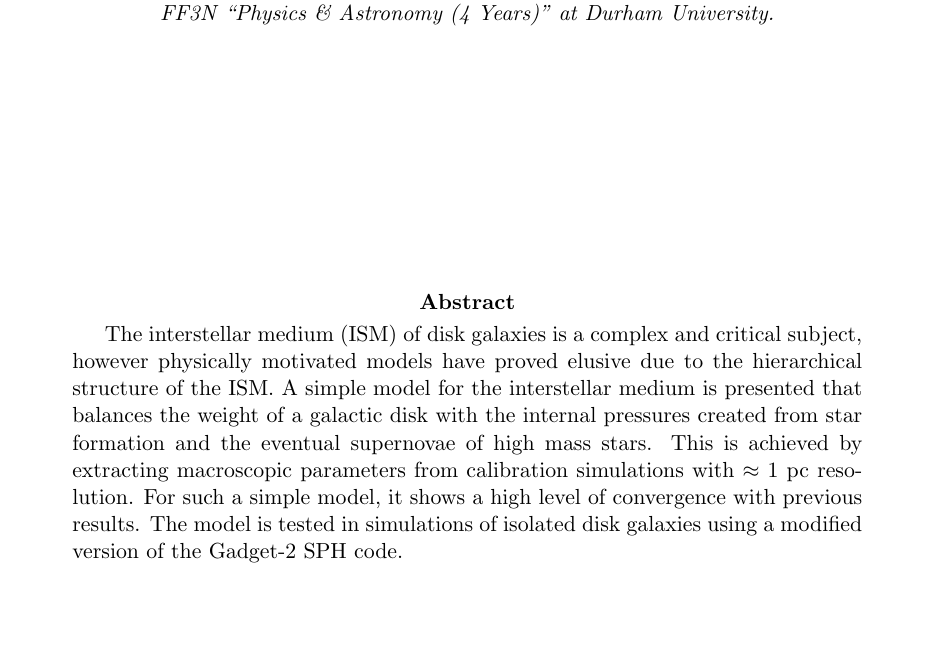
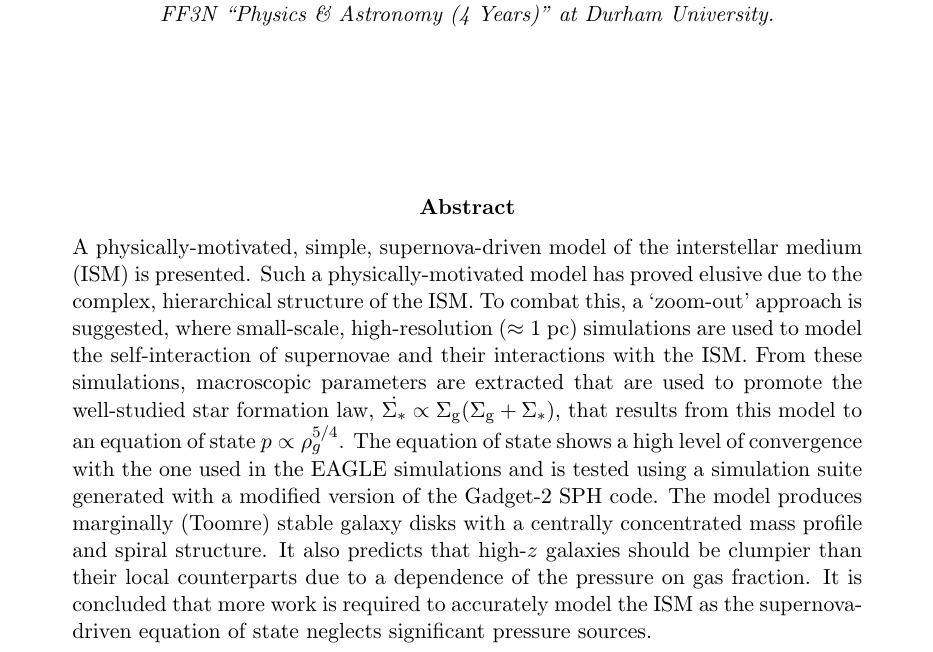
Before and after one commit to JBorrow/MPhysThesis, a LaTeX thesis (main.tex, which reads title.tex): part of page 1 of 39, cut so that both start at the same text, the shorter picture padded with empty space. Compiled offline with pdfLaTeX.

Commit message:
added new abstract

```diff
--- a/title.tex
+++ b/title.tex
@@ -16,2 +16,3 @@
 \maketitle
 
+\vspace{10mm}
@@ -22,9 +22,16 @@
 \emph{{\small FF3N ``Physics \& Astronomy (4 Years)" at Durham University.}}
 \end{center}
 
-\vspace{40mm}
+\vspace{20mm}
 \begin{abstract}
-The interstellar medium (ISM) of disk galaxies is a complex and critical subject, however physically motivated models have proved elusive due to the hierarchical structure of the ISM. A simple model for the interstellar medium is presented that balances the weight of a galactic disk with the internal pressures created from star formation and the eventual supernovae of high mass stars. This is achieved by extracting macroscopic parameters from calibration simulations with $\approx$ 1 pc resolution. For such a simple model, it shows a high level of convergence with previous results. The model is tested in simulations of isolated disk galaxies using a modified version of the Gadget-2 SPH code.
+\noindent    A physically-motivated, simple, supernova-driven model of the interstellar medium (ISM) is presented.
+    Such a physically-motivated model has proved elusive due to the complex, hierarchical structure of the ISM.
+    To combat this, a `zoom-out' approach is suggested, where small-scale, high-resolution ($\approx 1 \pc$) simulations are used to model the self-interaction of supernovae and their interactions with the ISM.
+    From these simulations, macroscopic parameters are extracted that are used to promote the well-studied star formation law, $\dot{\sst} \propto \sg (\sg + \sst)$, that results from this model to an equation of state $p \propto \rho_g^{5/4}$.
+    The equation of state shows a high level of convergence with the one used in the EAGLE simulations and is tested using a simulation suite generated with a modified version of the Gadget-2 SPH code.
+    The model produces marginally (Toomre) stable galaxy disks with a centrally concentrated  mass profile and spiral structure.
+    It also predicts that high-$z$ galaxies should be clumpier than their local counterparts due to a dependence of the pressure on gas fraction.
+    It is concluded that more work is required to accurately model the ISM as the supernova-driven equation of state neglects significant pressure sources.
 \end{abstract}
 
 \end{titlepage}
```
Also changed, not shown: title.tex (5 more changed lines).
